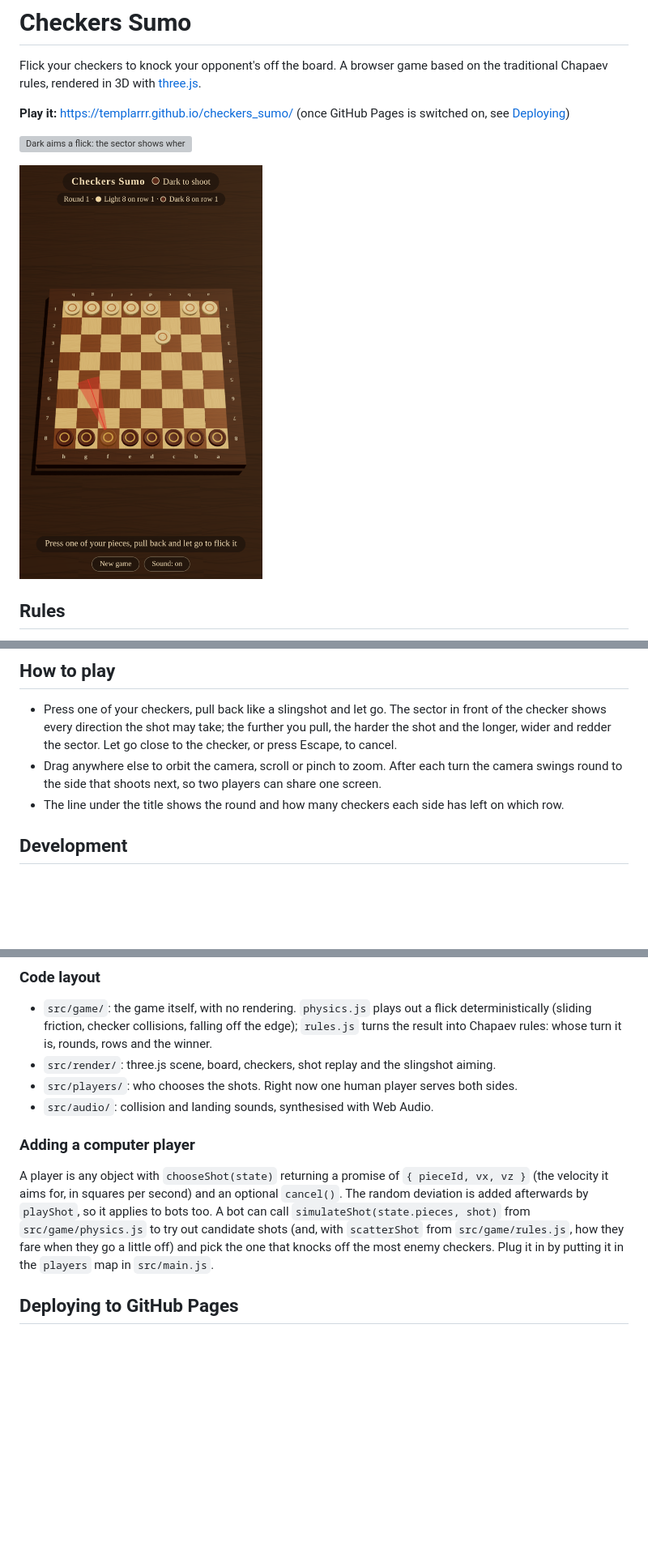
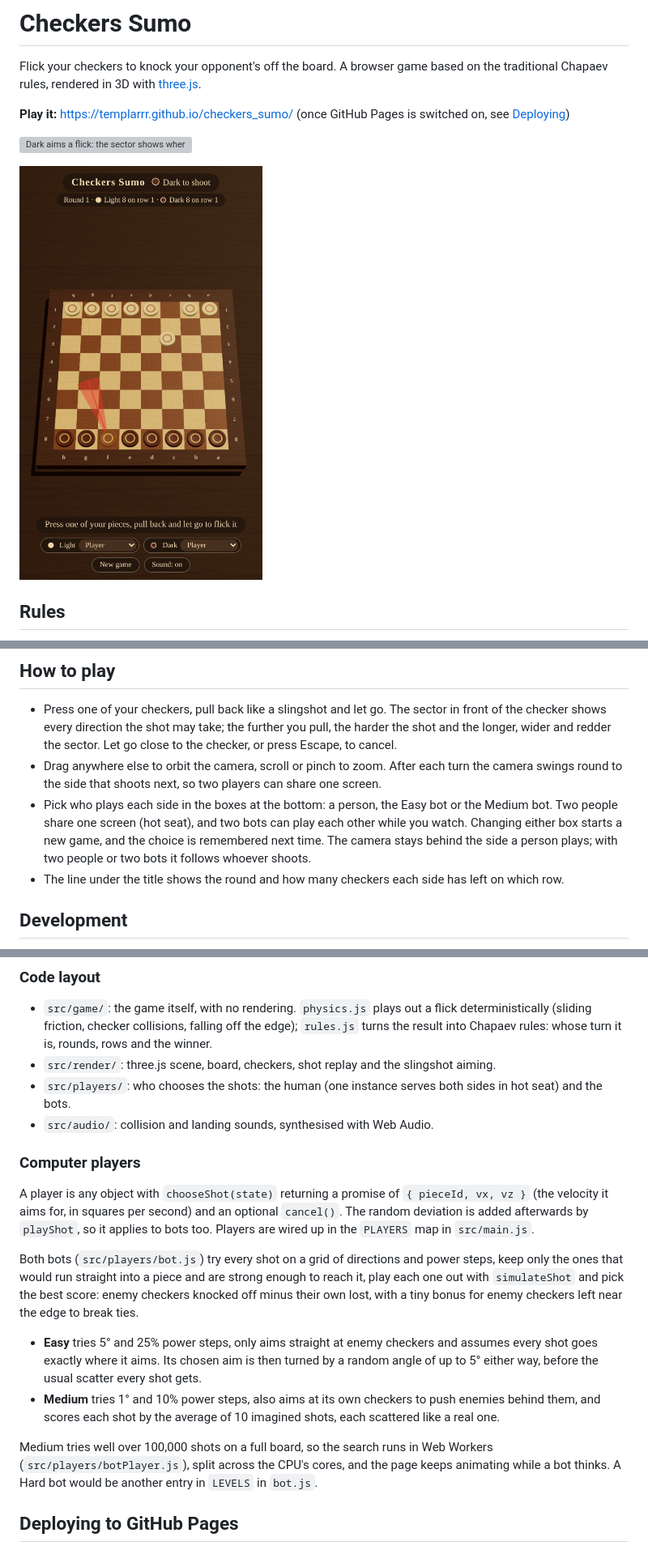
Before and after one commit to Templarrr/checkers_sumo, a Markdown page: README.md, 3 parts joined by grey strips. Shown at 81% size. Drawn GitHub-style; pictures changed too: docs/screenshots/mobile.png; blank space fills up the shorter version; grey boxes are pictures that could not be loaded.

```diff
--- a/README.md
+++ b/README.md
@@ -41,6 +41,11 @@ slide flat, and regional variants like "scissors" or stacking a second checker.
   Let go close to the checker, or press Escape, to cancel.
 - Drag anywhere else to orbit the camera, scroll or pinch to zoom. After each turn the camera
   swings round to the side that shoots next, so two players can share one screen.
+- Pick who plays each side in the boxes at the bottom: a person, the Easy bot or the Medium
+  bot. Two people share one screen (hot seat), and two bots can play each other while you
+  watch. Changing either box starts a new game, and the choice is remembered next time. The
+  camera stays behind the side a person plays; with two people or two bots it follows whoever
+  shoots.
 - The line under the title shows the round and how many checkers each side has left on which
   row.
 
@@ -77,18 +82,31 @@ Code style is enforced with [ESLint](https://eslint.org/) for code quality and
   deterministically (sliding friction, checker collisions, falling off the edge); `rules.js`
   turns the result into Chapaev rules: whose turn it is, rounds, rows and the winner.
 - `src/render/`: three.js scene, board, checkers, shot replay and the slingshot aiming.
-- `src/players/`: who chooses the shots. Right now one human player serves both sides.
+- `src/players/`: who chooses the shots: the human (one instance serves both sides in hot seat)
+  and the bots.
 - `src/audio/`: collision and landing sounds, synthesised with Web Audio.
 
-### Adding a computer player
+### Computer players
 
 A player is any object with `chooseShot(state)` returning a promise of
 `{ pieceId, vx, vz }` (the velocity it aims for, in squares per second) and an optional
 `cancel()`. The random deviation is added afterwards by `playShot`, so it applies to bots too.
-A bot can call `simulateShot(state.pieces, shot)` from `src/game/physics.js` to try out
-candidate shots (and, with `scatterShot` from `src/game/rules.js`, how they fare when they go a
-little off) and pick the one that knocks off the most enemy checkers. Plug it in by putting it in the
-`players` map in `src/main.js`.
+Players are wired up in the `PLAYERS` map in `src/main.js`.
+
+Both bots (`src/players/bot.js`) try every shot on a grid of directions and power steps,
+keep only the ones that would run straight into a piece and are strong enough to reach it,
+play each one out with `simulateShot` and pick the best score: enemy checkers knocked off minus
+their own lost, with a tiny bonus for enemy checkers left near the edge to break ties.
+
+- **Easy** tries 5° and 25% power steps, only aims straight at enemy checkers and assumes every
+  shot goes exactly where it aims. Its chosen aim is then turned by a random angle of up to 5°
+  either way, before the usual scatter every shot gets.
+- **Medium** tries 1° and 10% power steps, also aims at its own checkers to push enemies behind
+  them, and scores each shot by the average of 10 imagined shots, each scattered like a real one.
+
+Medium tries well over 100,000 shots on a full board, so the search runs in Web Workers
+(`src/players/botPlayer.js`), split across the CPU's cores, and the page keeps animating while a
+bot thinks. A Hard bot would be another entry in `LEVELS` in `bot.js`.
 
 ## Deploying to GitHub Pages
 
```
Also changed, not shown: 11 other files.
